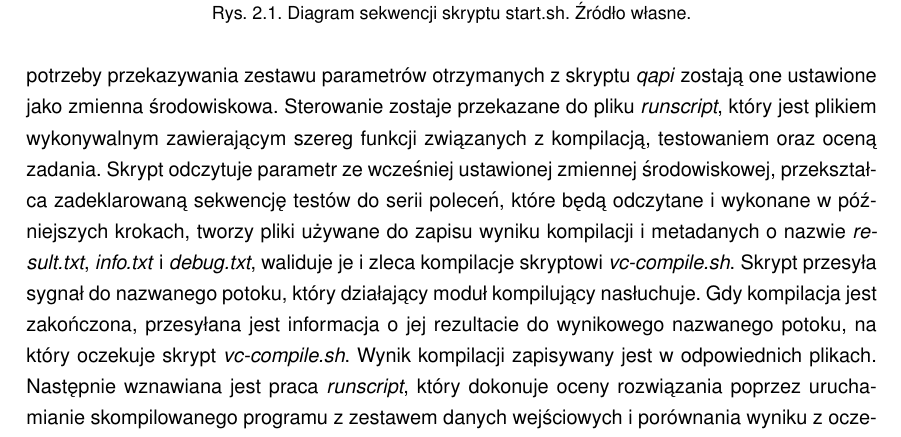
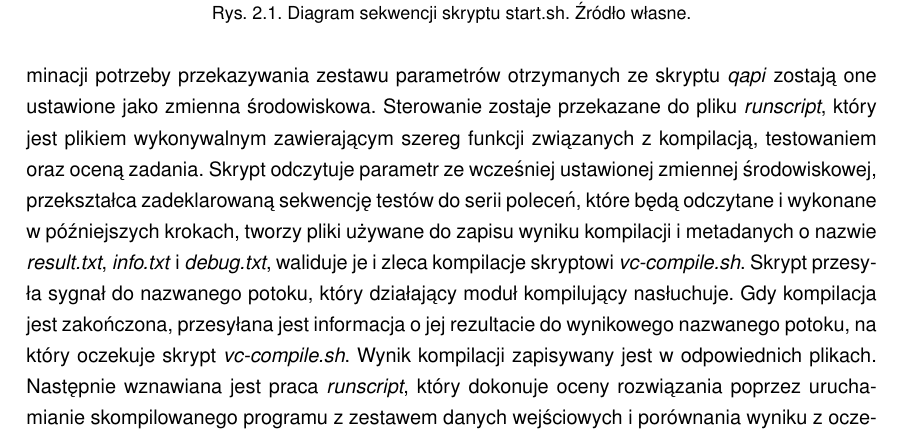
Before and after one commit to Projekt-Inzynierski-STOS-2024-2025/Praca-Inzynierska, a LaTeX document (main.tex, which reads chapters/2/2-analiza.tex): part of page 17 of 56, cut so that both start at the same text. Compiled offline with pdfLaTeX.

Commit message:
Update 2-analiza.tex

```diff
--- a/chapters/2/2-analiza.tex
+++ b/chapters/2/2-analiza.tex
@@ -24,7 +24,7 @@ Podobnie jak \textit{start.sh}, \textit{startup.sh} wymaga obecności katalogu \
 \end{figure}
 
 \subsection{Działanie skryptu handle-vc.sh}
-Jest to skrypt powłoki Uniksowej, odpowiedzialny za przesyłanie poleceń do modułu kompilującego oraz przesłanie oceny zadania. Jest używany w skrypcie \textit{serve.sh}. Istnieje kilka alternatywnych skryptów, pełniących analogiczną funkcję dla języków Python i Lua, oraz programów używających bibliotek Conio i SDL. Pierwszym krokiem, przed uruchomieniem kompilatora, jest synchronizacja danych ocenianego zadania, poprzez pobranie brakujących plików z serwera. Po zakończeniu procesu synchronizującego zmieniony zostaje używany katalog. W celu eliminacji potrzeby przekazywania zestawu parametrów otrzymanych z skryptu \textit{qapi} zostają one ustawione jako zmienna środowiskowa. Sterowanie zostaje przekazane do pliku \textit{runscript}, który jest plikiem wykonywalnym zawierającym szereg funkcji związanych z kompilacją, testowaniem oraz oceną zadania. Skrypt odczytuje parametr ze wcześniej ustawionej zmiennej środowiskowej, przekształca zadeklarowaną sekwencję testów do serii poleceń, które będą odczytane i wykonane w późniejszych krokach, tworzy pliki używane do zapisu wyniku kompilacji i metadanych o nazwie \textit{result.txt}, \textit{info.txt} i \textit{debug.txt}, waliduje je i zleca kompilacje skryptowi \textit{vc-compile.sh}. Skrypt przesyła sygnał do nazwanego potoku, który działający moduł kompilujący nasłuchuje. Gdy kompilacja jest zakończona, przesyłana jest informacja o jej rezultacie do wynikowego nazwanego potoku, na który oczekuje skrypt \textit{vc-compile.sh}. Wynik kompilacji zapisywany jest w odpowiednich plikach. Następnie wznawiana jest praca \textit{runscript}, który dokonuje oceny rozwiązania poprzez uruchamianie skompilowanego programu z zestawem danych wejściowych i porównania wyniku z oczekiwanym rezultatem. Ostatnim krokiem jest zapisanie wyniku w pliku oraz wypisanie informacji w przypadku wystąpienia błędu podczas oceny. Po wykonaniu czynności, \textit{handle-vc.sh} usuwa ustawioną na początku zmienną środowiskową, co kończy działanie tego aspektu systemu. Ze względu na brak plików nagłówkowych zawierających struktury danych i braku wiedzy na temat inżynierii wstecznej, dogłębna analiza części funkcjonalności, szczególnie synchronizacji oraz testowania, jest niewykonalna. Działanie zostało przedstawione w postaci diagramu sekwencji na schemacie \ref{handle}.
+Jest to skrypt powłoki Uniksowej, odpowiedzialny za przesyłanie poleceń do modułu kompilującego oraz przesłanie oceny zadania. Jest używany w skrypcie \textit{serve.sh}. Istnieje kilka alternatywnych skryptów, pełniących analogiczną funkcję dla języków Python i Lua, oraz programów używających bibliotek Conio i SDL. Pierwszym krokiem, przed uruchomieniem kompilatora, jest synchronizacja danych ocenianego zadania, poprzez pobranie brakujących plików z serwera. Po zakończeniu procesu synchronizującego zmieniony zostaje używany katalog. W celu eliminacji potrzeby przekazywania zestawu parametrów otrzymanych ze skryptu \textit{qapi} zostają one ustawione jako zmienna środowiskowa. Sterowanie zostaje przekazane do pliku \textit{runscript}, który jest plikiem wykonywalnym zawierającym szereg funkcji związanych z kompilacją, testowaniem oraz oceną zadania. Skrypt odczytuje parametr ze wcześniej ustawionej zmiennej środowiskowej, przekształca zadeklarowaną sekwencję testów do serii poleceń, które będą odczytane i wykonane w późniejszych krokach, tworzy pliki używane do zapisu wyniku kompilacji i metadanych o nazwie \textit{result.txt}, \textit{info.txt} i \textit{debug.txt}, waliduje je i zleca kompilacje skryptowi \textit{vc-compile.sh}. Skrypt przesyła sygnał do nazwanego potoku, który działający moduł kompilujący nasłuchuje. Gdy kompilacja jest zakończona, przesyłana jest informacja o jej rezultacie do wynikowego nazwanego potoku, na który oczekuje skrypt \textit{vc-compile.sh}. Wynik kompilacji zapisywany jest w odpowiednich plikach. Następnie wznawiana jest praca \textit{runscript}, który dokonuje oceny rozwiązania poprzez uruchamianie skompilowanego programu z zestawem danych wejściowych i porównania wyniku z oczekiwanym rezultatem. Ostatnim krokiem jest zapisanie wyniku w pliku oraz wypisanie informacji w przypadku wystąpienia błędu podczas oceny. Po wykonaniu czynności, \textit{handle-vc.sh} usuwa ustawioną na początku zmienną środowiskową, co kończy działanie tego aspektu systemu. Ze względu na brak plików nagłówkowych zawierających struktury danych i braku wiedzy na temat inżynierii wstecznej, dogłębna analiza części funkcjonalności, szczególnie synchronizacji oraz testowania, jest niewykonalna. Działanie zostało przedstawione w postaci diagramu sekwencji na schemacie \ref{handle}.
 \begin{figure}[!h]
 	\begin{center}
 		\resizebox{0.9\textwidth}{!} {
```
